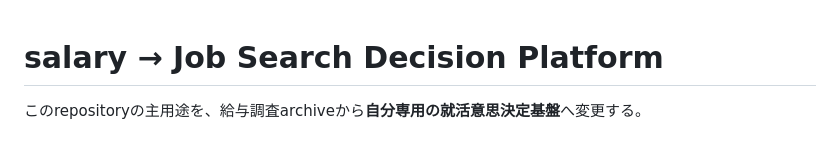
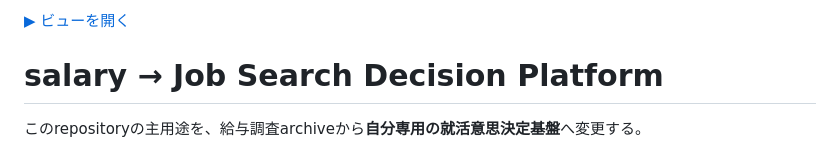
Before and after one commit to KAFKA2306/salary, a Markdown page: README.md, the part around the change. Drawn GitHub-style.

Commit message:
docs: add live job view link to README
Add the production Vercel job-search view at the top of the README.

```diff
--- a/README.md
+++ b/README.md
@@ -1,3 +1,5 @@
+[▶ ビューを開く](https://salary-job-view.vercel.app)
+
 # salary → Job Search Decision Platform
 
 このrepositoryの主用途を、給与調査archiveから**自分専用の就活意思決定基盤**へ変更する。
```
